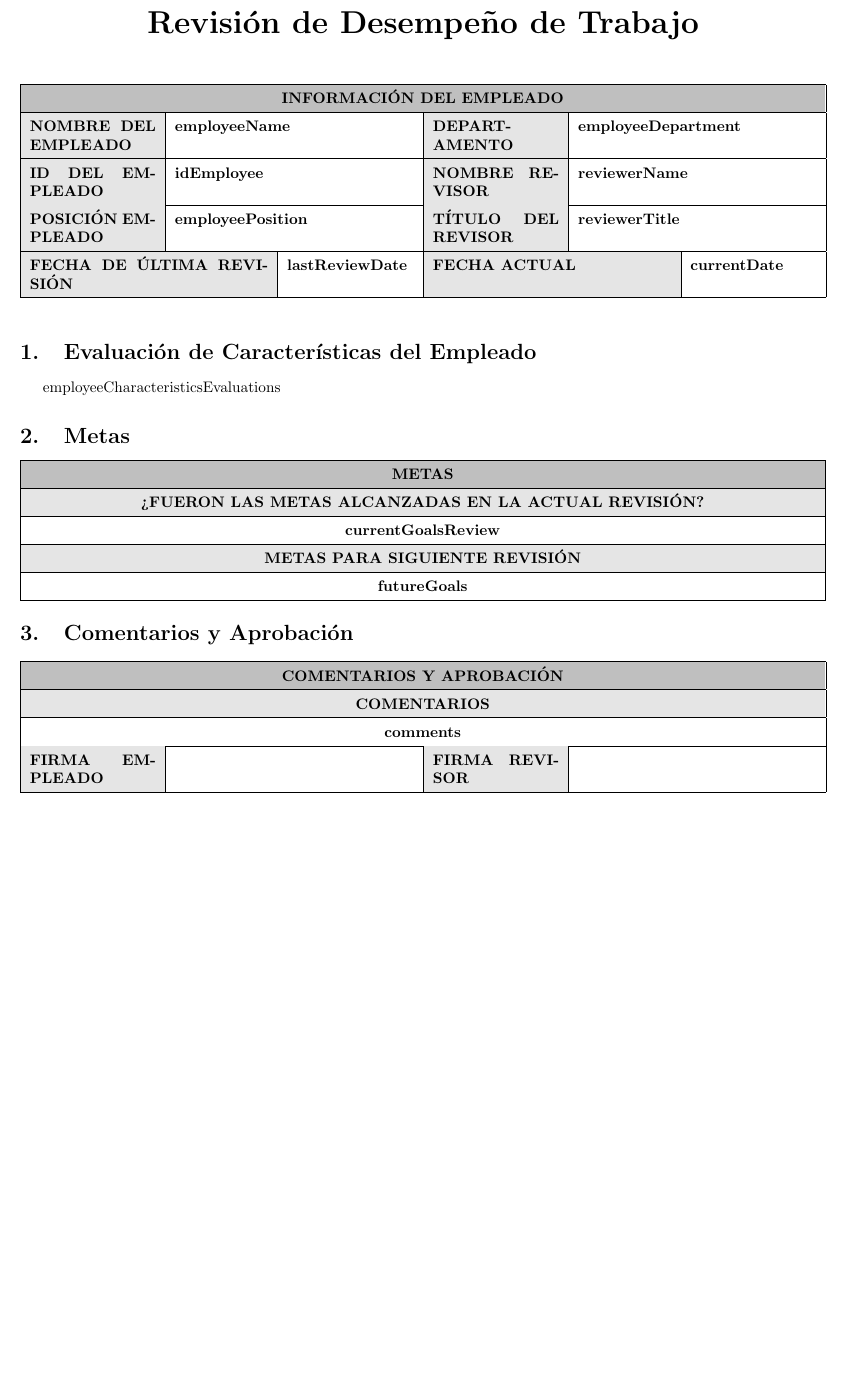
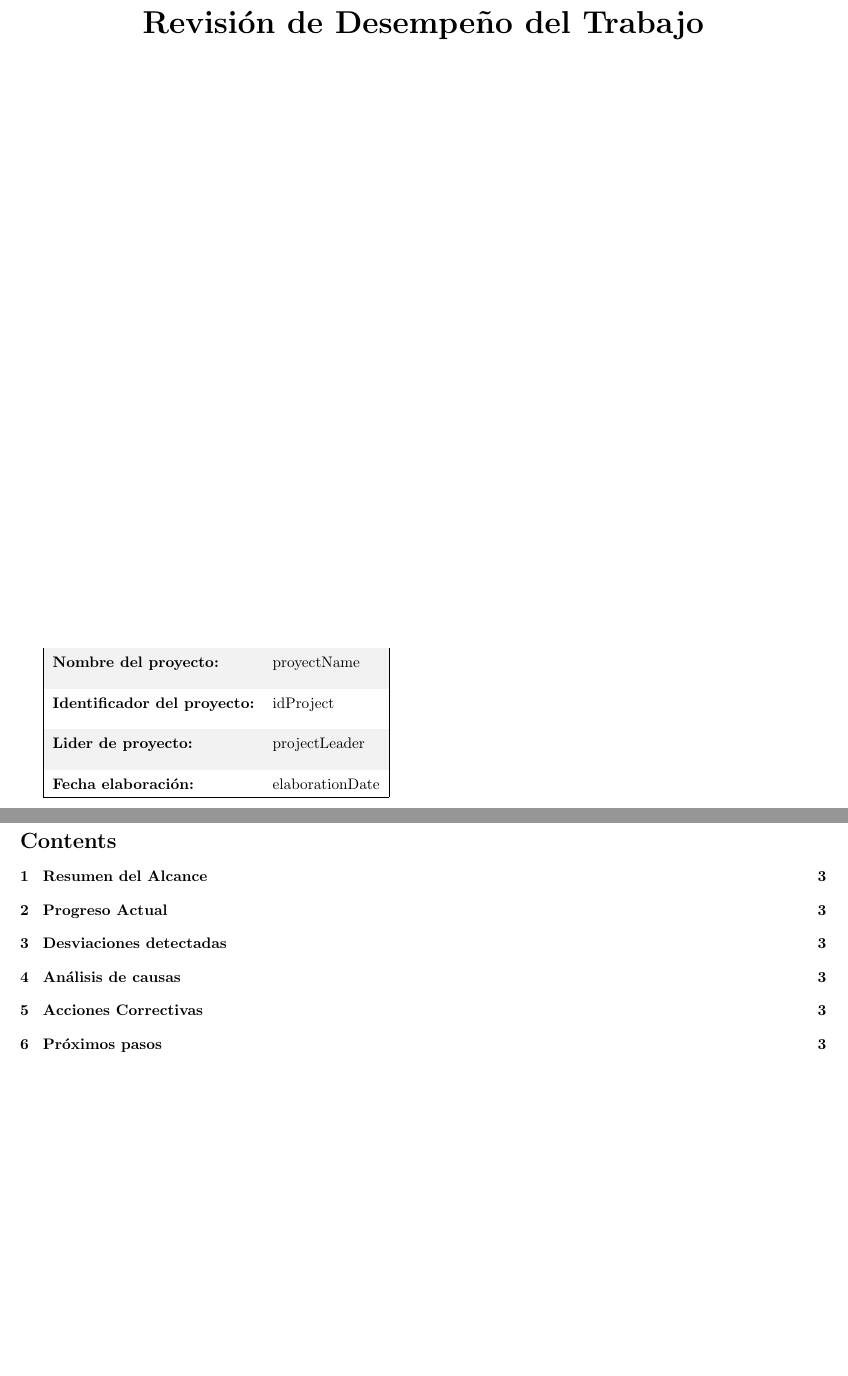
Before and after one commit to JaimeRiquelme/Gestion_APP, a LaTeX document (gestionproyectos/src/main/resources/templates/revision_desempeno_de_trabajo.tex): part of the page before the commit and two parts of pages 1 and 2 of 3 after it, the two joined at a grey line, cut so that both start at the same text, the shorter picture padded with empty space. Compiled offline with pdfLaTeX.

Commit message:
Front y Back informe de desempeno Related to #113

```diff
--- a/gestionproyectos/src/main/resources/templates/revision_desempeno_de_trabajo.tex
+++ b/gestionproyectos/src/main/resources/templates/revision_desempeno_de_trabajo.tex
@@ -14,60 +6,29 @@
 
 \begin{document}
 
-    \begin{center}
-    {\huge\textbf{Revisión de Desempeño de Trabajo}}\\[1cm]
-    \end{center}
+\begin{center}
+{\huge\textbf{Revisión de Desempeño del Trabajo}}\\[14cm]
+\end{center}
 
-    \renewcommand{\arraystretch}{1.5}
+\newcommand{\wrappingmulticolumn}[3]
+    {\multicolumn{#1}
+                 {|>{\hsize=\dimexpr#1\hsize+\tabcolsep * (2 * (#1 - 1) )+\arrayrulewidth* (#1 - 2)\relax}#2|}
+                 {#3}}
+\renewcommand{\arraystretch}{1.5} % Espacio entre filas
+\rowcolors{2}{gray!10}{white} % Colores alternos para filas
 
-% Primera tabla - Información del proyecto
-    \noindent
-    \begin{tabularx}{\textwidth}{|c|c|c|c|c|c|}
-        \hline
-        \multicolumn{6}{|>{\columncolor{gray!50}}p{18.12cm}|}{\centering\textbf{INFORMACIÓN DEL EMPLEADO}} \\ \hline
-        \multicolumn{1}{|>{\columncolor{gray!20}}p{2.91cm}|}{\textbf{NOMBRE DEL EMPLEADO}} &
-        \multicolumn{2}{p{5.5cm}|}{\textbf{{{employeeName}}}} &
-        \multicolumn{1}{|>{\columncolor{gray!20}}p{2.91cm}|}{\textbf{DEPART- AMENTO}} &
-        \multicolumn{2}{p{5.5cm}|}{\textbf{{{employeeDepartment}}}} \\ \hline
-        \multicolumn{1}{|>{\columncolor{gray!20}}p{2.91cm}|}{\textbf{ID DEL EMPLEADO}} &
-        \multicolumn{2}{p{5.5cm}|}{\textbf{{{idEmployee}}}} &
-        \multicolumn{1}{|>{\columncolor{gray!20}}p{2.91cm}|}{\textbf{NOMBRE REVISOR}} &
-        \multicolumn{2}{p{5.5cm}|}{\textbf{{{reviewerName}}}} \\ \hline
-        \multicolumn{1}{|>{\columncolor{gray!20}}p{2.91cm}|}{\textbf{POSICIÓN EMPLEADO}} &
-        \multicolumn{2}{p{5.5cm}|}{\textbf{{{employeePosition}}}} &
-        \multicolumn{1}{|>{\columncolor{gray!20}}p{2.91cm}|}{\textbf{TÍTULO DEL REVISOR}} &
-        \multicolumn{2}{p{5.5cm}|}{\textbf{{{reviewerTitle}}}} \\ \hline
-        \multicolumn{2}{|>{\columncolor{gray!20}}p{5.5cm}|}{\textbf{FECHA DE ÚLTIMA REVISIÓN}} &
-        \multicolumn{1}{p{2.9cm}|}{\textbf{{{lastReviewDate}}}} &
-        \multicolumn{2}{|>{\columncolor{gray!20}}p{5.5cm}|}{\textbf{FECHA ACTUAL}} &
-        \multicolumn{1}{p{2.9cm}|}{\textbf{{{currentDate}}}} \\ \hline
-    \end{tabularx}
+\begin{tabular}{|ll|} \hline
+\rowcolor{gray!10}\textbf{Nombre del proyecto:} & {{proyectName}} \\[0.3cm]
+\textbf{Identificador del proyecto:} & {{idProject}} \\[0.3cm]
+\textbf{Lider de proyecto:} & {{projectLeader}} \\[0.3cm]
+\textbf{Fecha elaboración:} & {{elaborationDate}} \\ \hline
+\end{tabular}
 
-    \vspace{0.5cm}
+\newpage
 
-    \section{Evaluación de Características del Empleado}
-    {{employeeCharacteristicsEvaluations}}
+\tableofcontents
+\newpage
 
-    \section{Metas}
-    \noindent
-    \begin{tabularx}{\textwidth}{|c|c|c|c|c|c|}
-        \hline
-        \multicolumn{6}{|>{\columncolor{gray!50}}p{18.12cm}|}{\centering\textbf{METAS}} \\ \hline
-        \multicolumn{6}{|>{\columncolor{gray!20}}p{18.12cm}|}{\centering\textbf{¿FUERON LAS METAS ALCANZADAS EN LA ACTUAL REVISIÓN?}} \\ \hline
-        \multicolumn{6}{|p{18.12cm}|}{\centering\textbf{{{currentGoalsReview}}}} \\ \hline
-        \multicolumn{6}{|>{\columncolor{gray!20}}p{18.12cm}|}{\centering\textbf{METAS PARA SIGUIENTE REVISIÓN}} \\ \hline
-        \multicolumn{6}{|p{18.12cm}|}{\centering\textbf{{{futureGoals}}}} \\ \hline
-    \end{tabularx}
+\section{Resumen del Alcance}
+{{scopeSummary}}
 
-    \section{Comentarios y Aprobación}
-    \noindent
-    \begin{tabularx}{\textwidth}{|c|c|c|c|c|c|}
-        \hline
-        \multicolumn{6}{|>{\columncolor{gray!50}}p{18.12cm}|}{\centering\textbf{COMENTARIOS Y APROBACIÓN}} \\ \hline
-        \multicolumn{6}{|>{\columncolor{gray!20}}p{18.12cm}|}{\centering\textbf{COMENTARIOS}} \\ \hline
-        \multicolumn{6}{|p{18.12cm}|}{\centering\textbf{{{comments}}}} \\ \hline
-        \multicolumn{1}{|>{\columncolor{gray!20}}p{2.91cm}|}{\textbf{FIRMA EMPLEADO}} &
-        \multicolumn{2}{p{5.5cm}|}{} &
-        \multicolumn{1}{|>{\columncolor{gray!20}}p{2.91cm}|}{\textbf{FIRMA REVISOR}} &
-        \multicolumn{2}{p{5.5cm}|}{} \\ \hline
-    \end{tabularx}
```
Also changed, not shown: gestionproyectos/src/main/resources/templates/revision_desempeno_de_trabajo Documentación.pdf, gestionproyectos/src/main/resources/templates/revision_desempeno_de_trabajo.tex (32 more changed lines), 2 other files.
